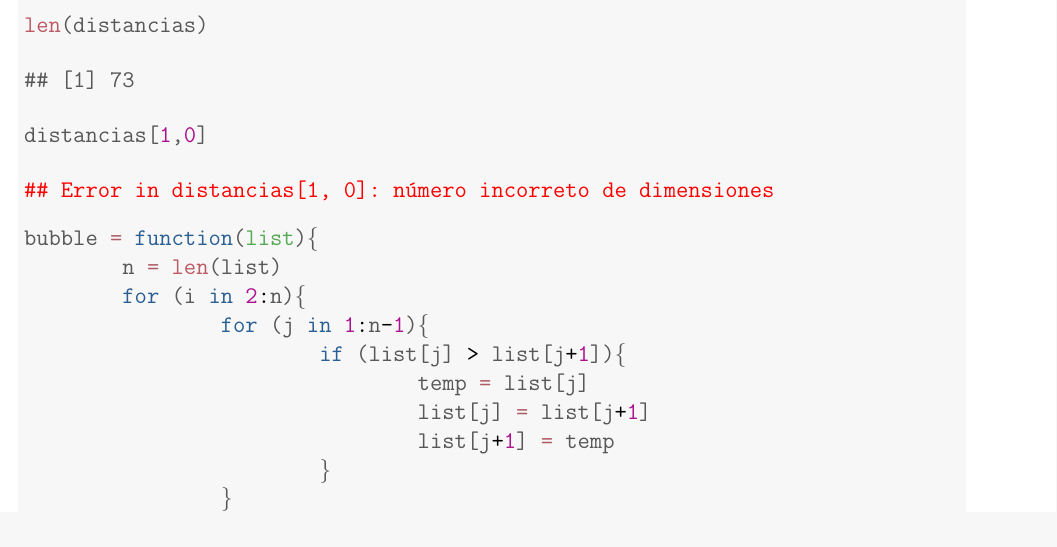
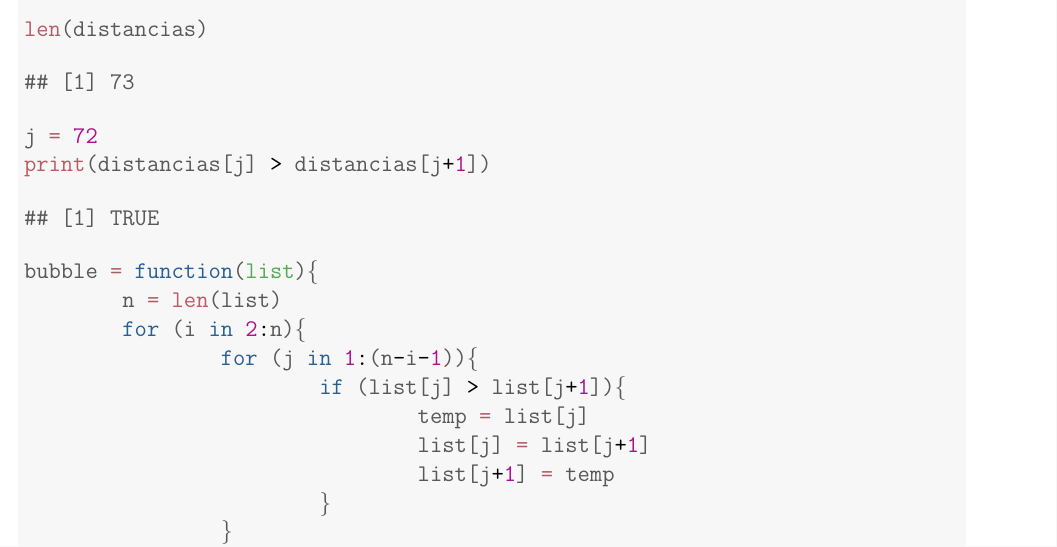
Before and after one commit to pabloggarc/cienciadedatos, a LaTeX document (Práctica 1/Parte Nuestra/document.tex): part of the page, cut so that both start at the same text. Compiled offline with pdfLaTeX.

Commit message:
Parte Nuetsra

```diff
--- a/Práctica 1/Parte Nuestra/document.tex
+++ b/Práctica 1/Parte Nuestra/document.tex
@@ -128,15 +128,17 @@
 ## [1] 73
 \end{verbatim}
 \begin{alltt}
-\hlstd{distancias[}\hlnum{1}\hlstd{,}\hlnum{0}\hlstd{]}
+\hlstd{j} \hlkwb{=} \hlnum{72}
+\hlkwd{print}\hlstd{(distancias[j]} \hlopt{>} \hlstd{distancias[j}\hlopt{+}\hlnum{1}\hlstd{])}
 \end{alltt}
-
-
-{\ttfamily\noindent\bfseries\color{errorcolor}{\#\# Error in distancias[1, 0]: número incorreto de dimensiones}}\begin{alltt}
+\begin{verbatim}
+## [1] TRUE
+\end{verbatim}
+\begin{alltt}
 \hlstd{bubble} \hlkwb{=} \hlkwa{function}\hlstd{(}\hlkwc{list}\hlstd{)\{}
         \hlstd{n} \hlkwb{=} \hlkwd{len}\hlstd{(list)}
         \hlkwa{for} \hlstd{(i} \hlkwa{in} \hlnum{2}\hlopt{:}\hlstd{n)\{}
-                \hlkwa{for} \hlstd{(j} \hlkwa{in} \hlnum{1}\hlopt{:}\hlstd{n}\hlopt{-}\hlnum{1}\hlstd{)\{}
+                \hlkwa{for} \hlstd{(j} \hlkwa{in} \hlnum{1}\hlopt{:}\hlstd{(n}\hlopt{-}\hlstd{i}\hlopt{-}\hlnum{1}\hlstd{))\{}
                         \hlkwa{if} \hlstd{(list[j]} \hlopt{>} \hlstd{list[j}\hlopt{+}\hlnum{1}\hlstd{])\{}
                                 \hlstd{temp} \hlkwb{=} \hlstd{list[j]}
                                 \hlstd{list[j]} \hlkwb{=} \hlstd{list[j}\hlopt{+}\hlnum{1}\hlstd{]}
```
Also changed, not shown: Práctica 1/Parte Nuestra/document.pdf, 1 other file.
